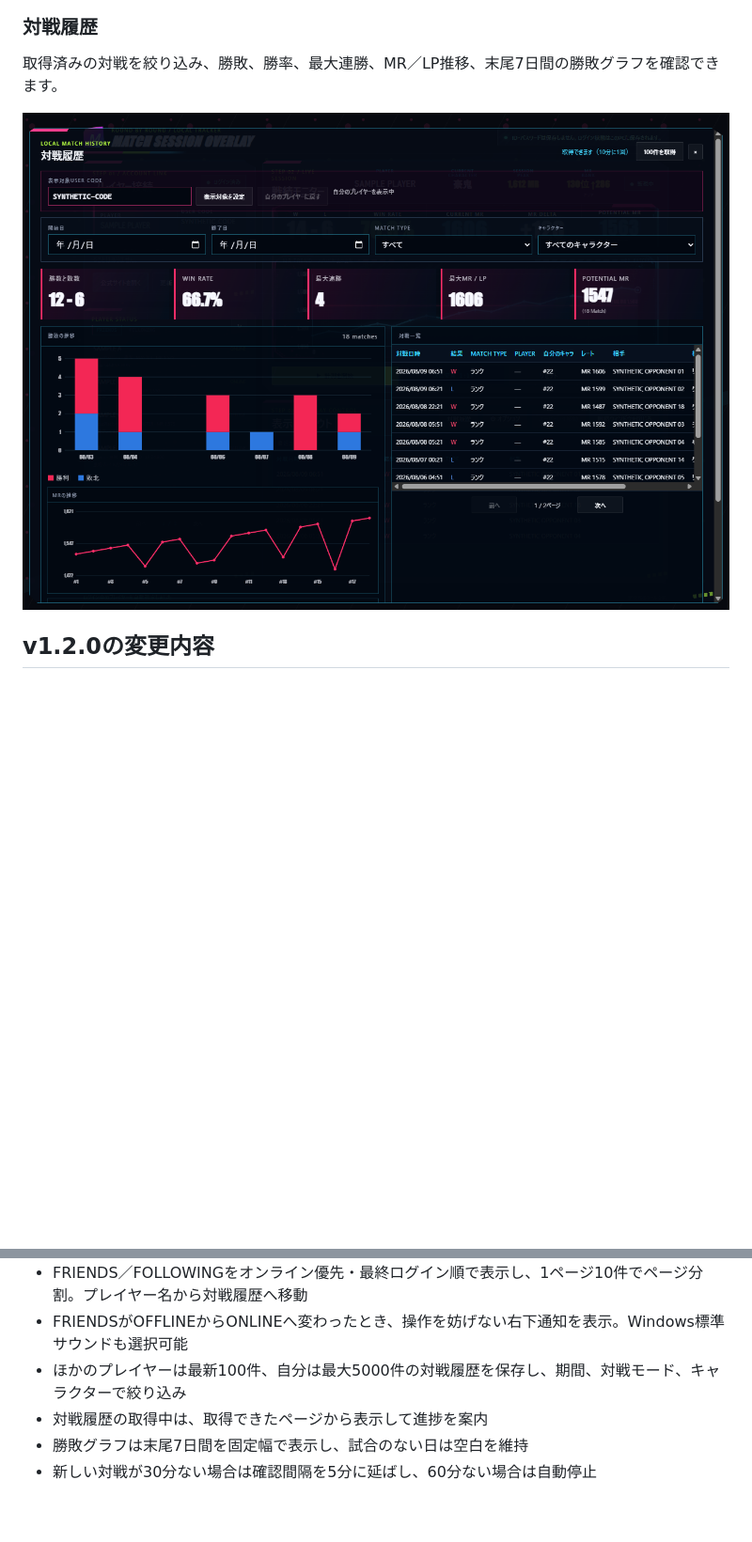
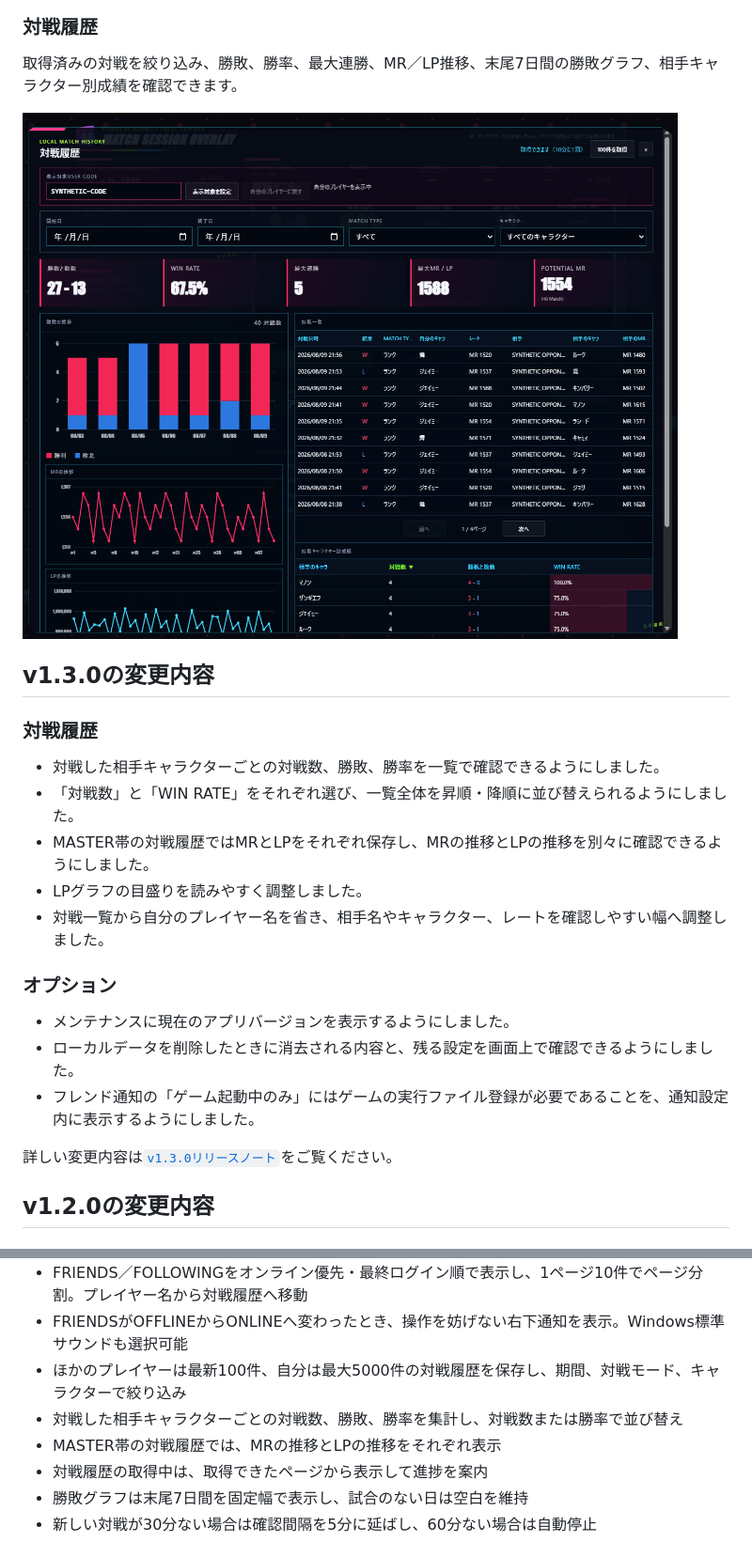
Before and after one commit to mickangumi-oss/match-session-overlay, a Markdown page: README.md, 2 parts joined by grey strips. Shown at 94% size. GitHub-like rendering; pictures changed too: docs/images/match-history-example.png; blank space fills up the shorter version.

Commit message:
release: v1.3.0

```diff
--- a/README.md
+++ b/README.md
@@ -57,9 +57,27 @@ MR RANKと現在のキャラクター、セッション戦績、FRIENDS／FOLLOW
 
 ### 対戦履歴
 
-取得済みの対戦を絞り込み、勝敗、勝率、最大連勝、MR／LP推移、末尾7日間の勝敗グラフを確認できます。
+取得済みの対戦を絞り込み、勝敗、勝率、最大連勝、MR／LP推移、末尾7日間の勝敗グラフ、相手キャラクター別成績を確認できます。
 
 ![合成データを表示した対戦履歴画面](docs/images/match-history-example.png)
+
+## v1.3.0の変更内容
+
+### 対戦履歴
+
+- 対戦した相手キャラクターごとの対戦数、勝敗、勝率を一覧で確認できるようにしました。
+- 「対戦数」と「WIN RATE」をそれぞれ選び、一覧全体を昇順・降順に並び替えられるようにしました。
+- MASTER帯の対戦履歴ではMRとLPをそれぞれ保存し、MRの推移とLPの推移を別々に確認できるようにしました。
+- LPグラフの目盛りを読みやすく調整しました。
+- 対戦一覧から自分のプレイヤー名を省き、相手名やキャラクター、レートを確認しやすい幅へ調整しました。
+
+### オプション
+
+- メンテナンスに現在のアプリバージョンを表示するようにしました。
+- ローカルデータを削除したときに消去される内容と、残る設定を画面上で確認できるようにしました。
+- フレンド通知の「ゲーム起動中のみ」にはゲームの実行ファイル登録が必要であることを、通知設定内に表示するようにしました。
+
+詳しい変更内容は[`v1.3.0リリースノート`](docs/release-notes/v1.3.0.md)をご覧ください。
 
 ## v1.2.0の変更内容
 
@@ -228,6 +246,8 @@ OBSでは、管理画面に表示されるブラウザソースURLをOBSの「
 - FRIENDS／FOLLOWINGをオンライン優先・最終ログイン順で表示し、1ページ10件でページ分割。プレイヤー名から対戦履歴へ移動
 - FRIENDSがOFFLINEからONLINEへ変わったとき、操作を妨げない右下通知を表示。Windows標準サウンドも選択可能
 - ほかのプレイヤーは最新100件、自分は最大5000件の対戦履歴を保存し、期間、対戦モード、キャラクターで絞り込み
+- 対戦した相手キャラクターごとの対戦数、勝敗、勝率を集計し、対戦数または勝率で並び替え
+- MASTER帯の対戦履歴では、MRの推移とLPの推移をそれぞれ表示
 - 対戦履歴の取得中は、取得できたページから表示して進捗を案内
 - 勝敗グラフは末尾7日間を固定幅で表示し、試合のない日は空白を維持
 - 新しい対戦が30分ない場合は確認間隔を5分に延ばし、60分ない場合は自動停止
```
Also changed, not shown: other parts of README.md (+4 -4 lines), docs/match-history.md (+6 -2 lines), docs/release-notes/v1.3.0.md (added, +39 -0 lines), 16 other files.
